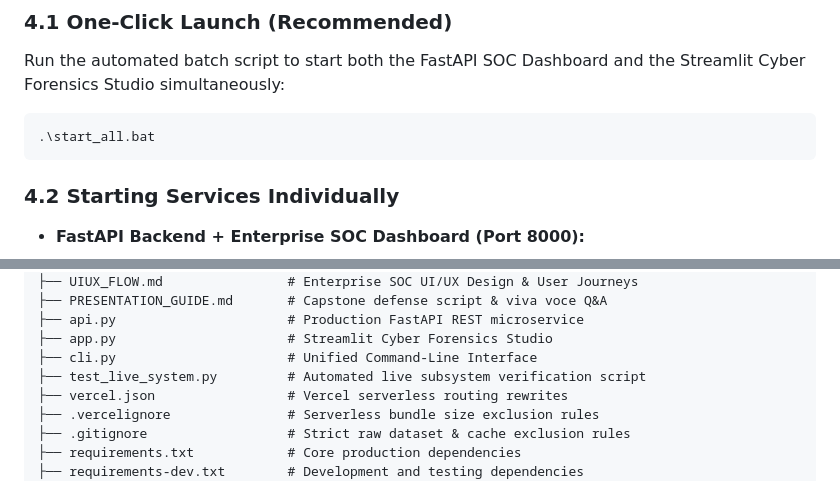
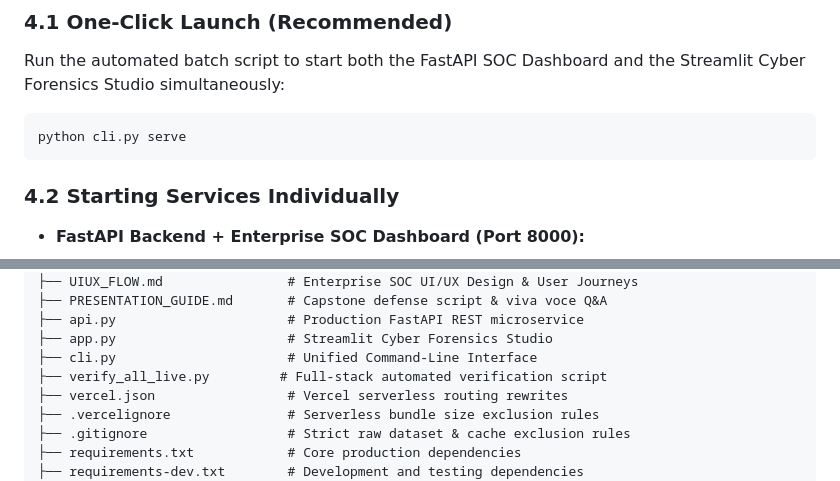
Before and after one commit to Raghunath2604/RIO_PROJECT-SMART_CITY-, a Markdown page: docs/COMPLETE_PROJECT_GUIDE.md, 2 parts joined by grey strips. Drawn GitHub-style.

````diff
--- a/docs/COMPLETE_PROJECT_GUIDE.md
+++ b/docs/COMPLETE_PROJECT_GUIDE.md
@@ -113,7 +113,7 @@ Deploying standard deep neural networks directly onto edge fog nodes (such as AR
 ### 4.1 One-Click Launch (Recommended)
 Run the automated batch script to start both the FastAPI SOC Dashboard and the Streamlit Cyber Forensics Studio simultaneously:
 ```powershell
-.\start_all.bat
+python cli.py serve
 ```
 
 ### 4.2 Starting Services Individually
@@ -299,7 +299,7 @@ fogids/
 ├── api.py                      # Production FastAPI REST microservice
 ├── app.py                      # Streamlit Cyber Forensics Studio
 ├── cli.py                      # Unified Command-Line Interface
-├── test_live_system.py         # Automated live subsystem verification script
+├── verify_all_live.py         # Full-stack automated verification script
 ├── vercel.json                 # Vercel serverless routing rewrites
 ├── .vercelignore               # Serverless bundle size exclusion rules
 ├── .gitignore                  # Strict raw dataset & cache exclusion rules
````
Also changed, not shown: README.md (+1 -2 lines), docs/IMPLEMENTATION_PLAN.md (+1 -1 lines), assets/architecture.png, public/assets/architecture.png, 6 other files.
